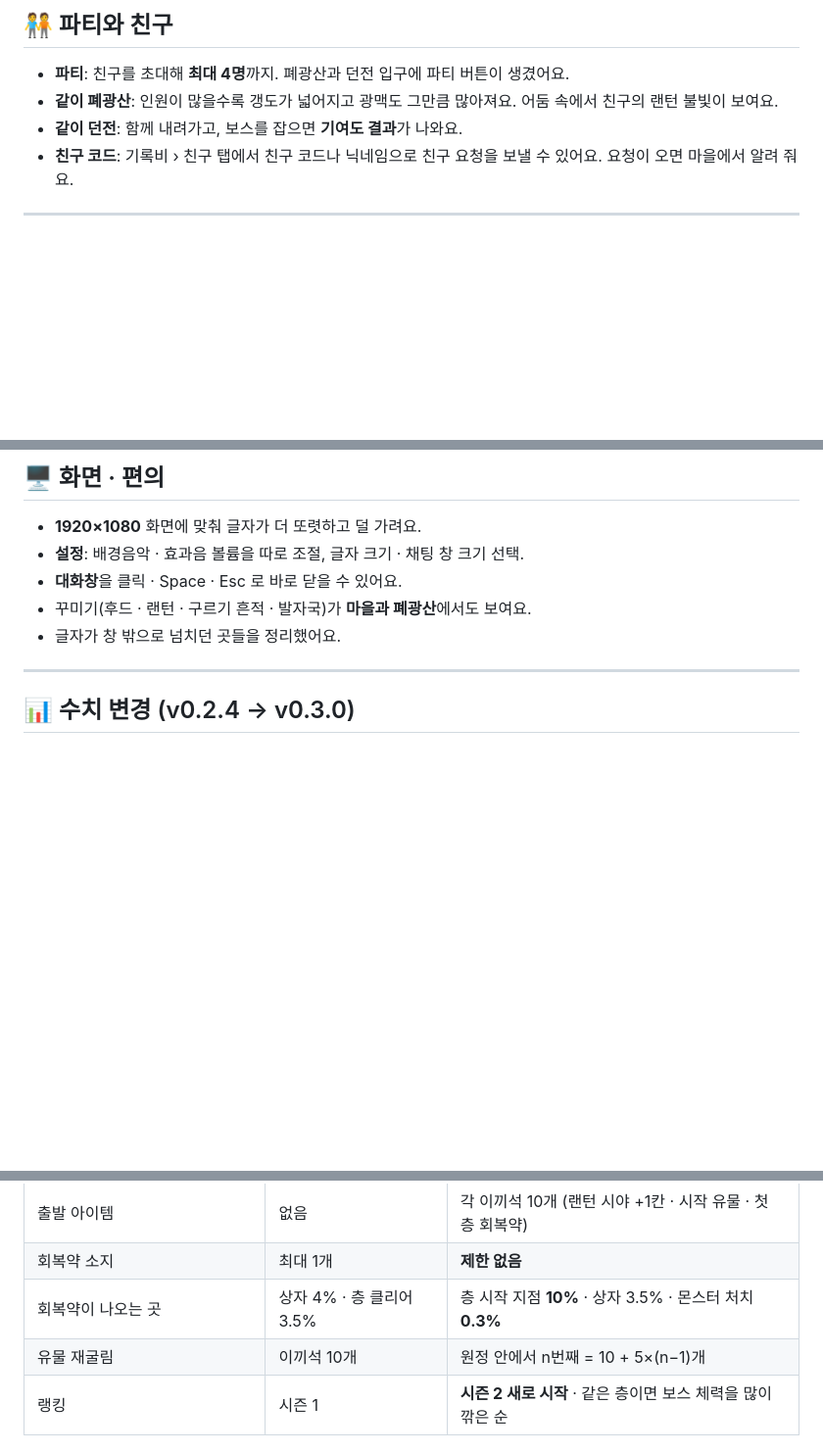
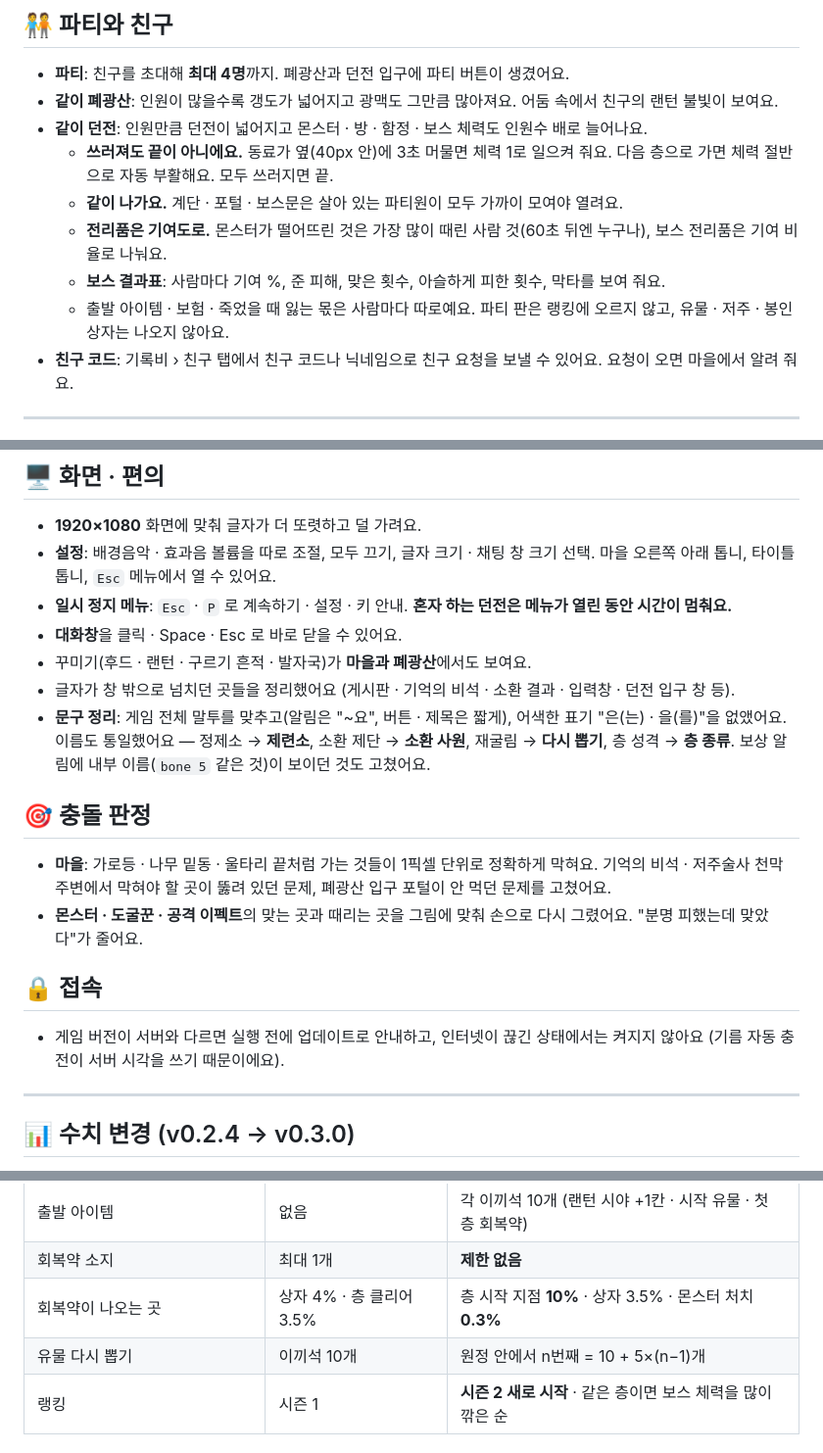
Before and after one commit to qminlab/deephold-releases, a Markdown page: 패치노트/v0.3.0.md, 3 parts joined by grey strips. Shown at 98% size. GitHub-like rendering; blank space fills up the shorter version.

Commit message:
패치 노트: 파티 던전·설정·문구·충돌 판정·접속 내용 보강
Co-Authored-By: Claude Opus 5.5 <noreply@anthropic.com>
Claude-Session: https://claude.ai/code/session_01ENmvA7CDHycpSdvUc5gxbz

```diff
--- a/패치노트/v0.3.0.md
+++ b/패치노트/v0.3.0.md
@@ -64,7 +64,12 @@
 
 - **파티**: 친구를 초대해 **최대 4명**까지. 폐광산과 던전 입구에 파티 버튼이 생겼어요.
 - **같이 폐광산**: 인원이 많을수록 갱도가 넓어지고 광맥도 그만큼 많아져요. 어둠 속에서 친구의 랜턴 불빛이 보여요.
-- **같이 던전**: 함께 내려가고, 보스를 잡으면 **기여도 결과**가 나와요.
+- **같이 던전**: 인원만큼 던전이 넓어지고 몬스터 · 방 · 함정 · 보스 체력도 인원수 배로 늘어나요.
+  - **쓰러져도 끝이 아니에요.** 동료가 옆(40px 안)에 3초 머물면 체력 1로 일으켜 줘요. 다음 층으로 가면 체력 절반으로 자동 부활해요. 모두 쓰러지면 끝.
+  - **같이 나가요.** 계단 · 포털 · 보스문은 살아 있는 파티원이 모두 가까이 모여야 열려요.
+  - **전리품은 기여도로.** 몬스터가 떨어뜨린 것은 가장 많이 때린 사람 것(60초 뒤엔 누구나), 보스 전리품은 기여 비율로 나눠요.
+  - **보스 결과표**: 사람마다 기여 %, 준 피해, 맞은 횟수, 아슬하게 피한 횟수, 막타를 보여 줘요.
+  - 출발 아이템 · 보험 · 죽었을 때 잃는 몫은 사람마다 따로예요. 파티 판은 랭킹에 오르지 않고, 유물 · 저주 · 봉인 상자는 나오지 않아요.
 - **친구 코드**: 기록비 › 친구 탭에서 친구 코드나 닉네임으로 친구 요청을 보낼 수 있어요. 요청이 오면 마을에서 알려 줘요.
 
 ---
@@ -128,10 +133,21 @@
 ## 🖥 화면 · 편의
 
 - **1920×1080** 화면에 맞춰 글자가 더 또렷하고 덜 가려요.
-- **설정**: 배경음악 · 효과음 볼륨을 따로 조절, 글자 크기 · 채팅 창 크기 선택.
+- **설정**: 배경음악 · 효과음 볼륨을 따로 조절, 모두 끄기, 글자 크기 · 채팅 창 크기 선택. 마을 오른쪽 아래 톱니, 타이틀 톱니, `Esc` 메뉴에서 열 수 있어요.
+- **일시 정지 메뉴**: `Esc` · `P` 로 계속하기 · 설정 · 키 안내. **혼자 하는 던전은 메뉴가 열린 동안 시간이 멈춰요.**
 - **대화창**을 클릭 · Space · Esc 로 바로 닫을 수 있어요.
 - 꾸미기(후드 · 랜턴 · 구르기 흔적 · 발자국)가 **마을과 폐광산**에서도 보여요.
-- 글자가 창 밖으로 넘치던 곳들을 정리했어요.
+- 글자가 창 밖으로 넘치던 곳들을 정리했어요 (게시판 · 기억의 비석 · 소환 결과 · 입력창 · 던전 입구 창 등).
+- **문구 정리**: 게임 전체 말투를 맞추고(알림은 "~요", 버튼 · 제목은 짧게), 어색한 표기 "은(는) · 을(를)"을 없앴어요. 이름도 통일했어요 — 정제소 → **제련소**, 소환 제단 → **소환 사원**, 재굴림 → **다시 뽑기**, 층 성격 → **층 종류**. 보상 알림에 내부 이름(`bone 5` 같은 것)이 보이던 것도 고쳤어요.
+
+## 🎯 충돌 판정
+
+- **마을**: 가로등 · 나무 밑동 · 울타리 끝처럼 가는 것들이 1픽셀 단위로 정확하게 막혀요. 기억의 비석 · 저주술사 천막 주변에서 막혀야 할 곳이 뚫려 있던 문제, 폐광산 입구 포털이 안 먹던 문제를 고쳤어요.
+- **몬스터 · 도굴꾼 · 공격 이펙트**의 맞는 곳과 때리는 곳을 그림에 맞춰 손으로 다시 그렸어요. "분명 피했는데 맞았다"가 줄어요.
+
+## 🔒 접속
+
+- 게임 버전이 서버와 다르면 실행 전에 업데이트로 안내하고, 인터넷이 끊긴 상태에서는 켜지지 않아요 (기름 자동 충전이 서버 시각을 쓰기 때문이에요).
 
 ---
 
@@ -150,7 +166,7 @@
 | 출발 아이템 | 없음 | 각 이끼석 10개 (랜턴 시야 +1칸 · 시작 유물 · 첫 층 회복약) |
 | 회복약 소지 | 최대 1개 | **제한 없음** |
 | 회복약이 나오는 곳 | 상자 4% · 층 클리어 3.5% | 층 시작 지점 **10%** · 상자 3.5% · 몬스터 처치 **0.3%** |
-| 유물 재굴림 | 이끼석 10개 | 원정 안에서 n번째 = 10 + 5×(n−1)개 |
+| 유물 다시 뽑기 | 이끼석 10개 | 원정 안에서 n번째 = 10 + 5×(n−1)개 |
 | 랭킹 | 시즌 1 | **시즌 2 새로 시작** · 같은 층이면 보스 체력을 많이 깎은 순 |
 
 ### 랜턴 기름
```
